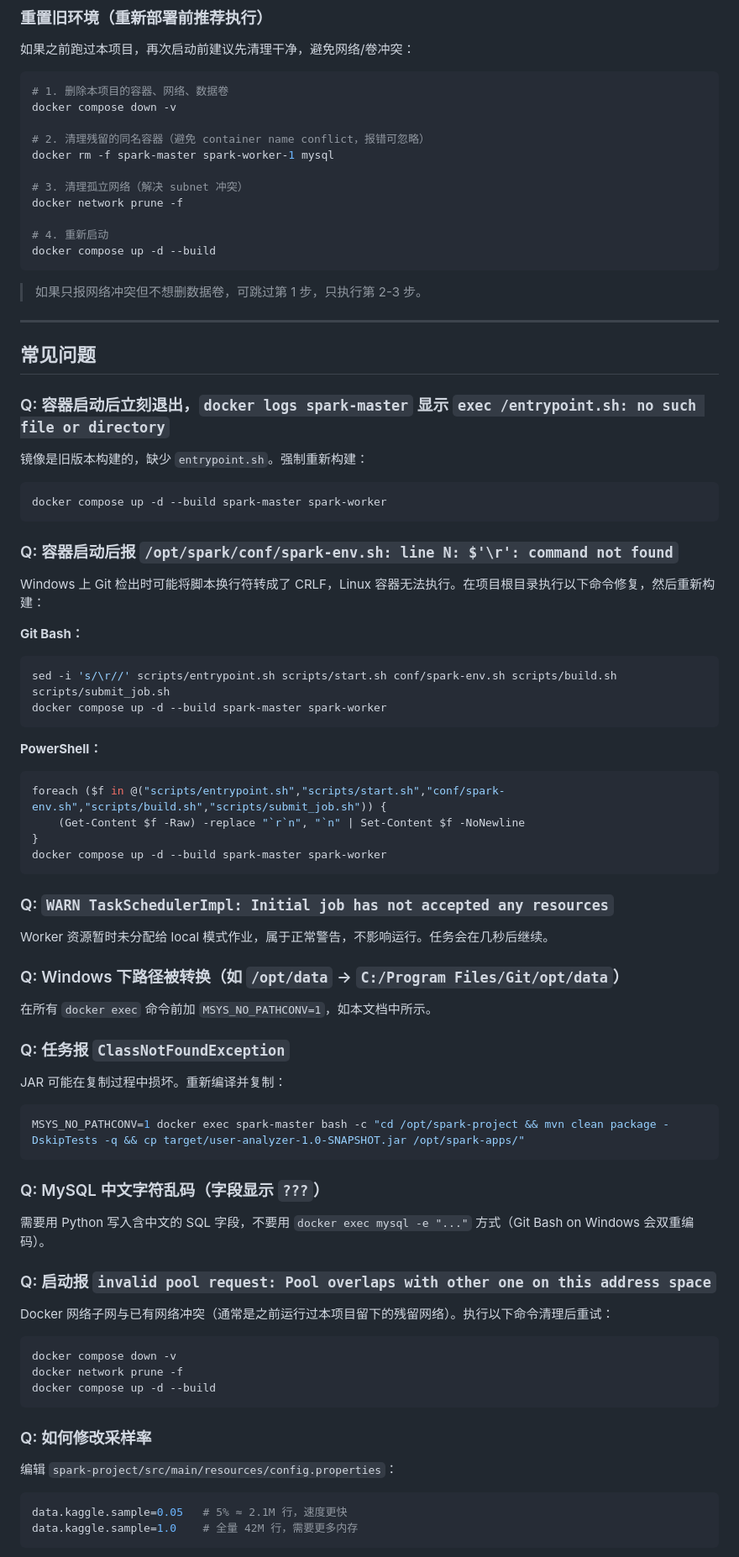
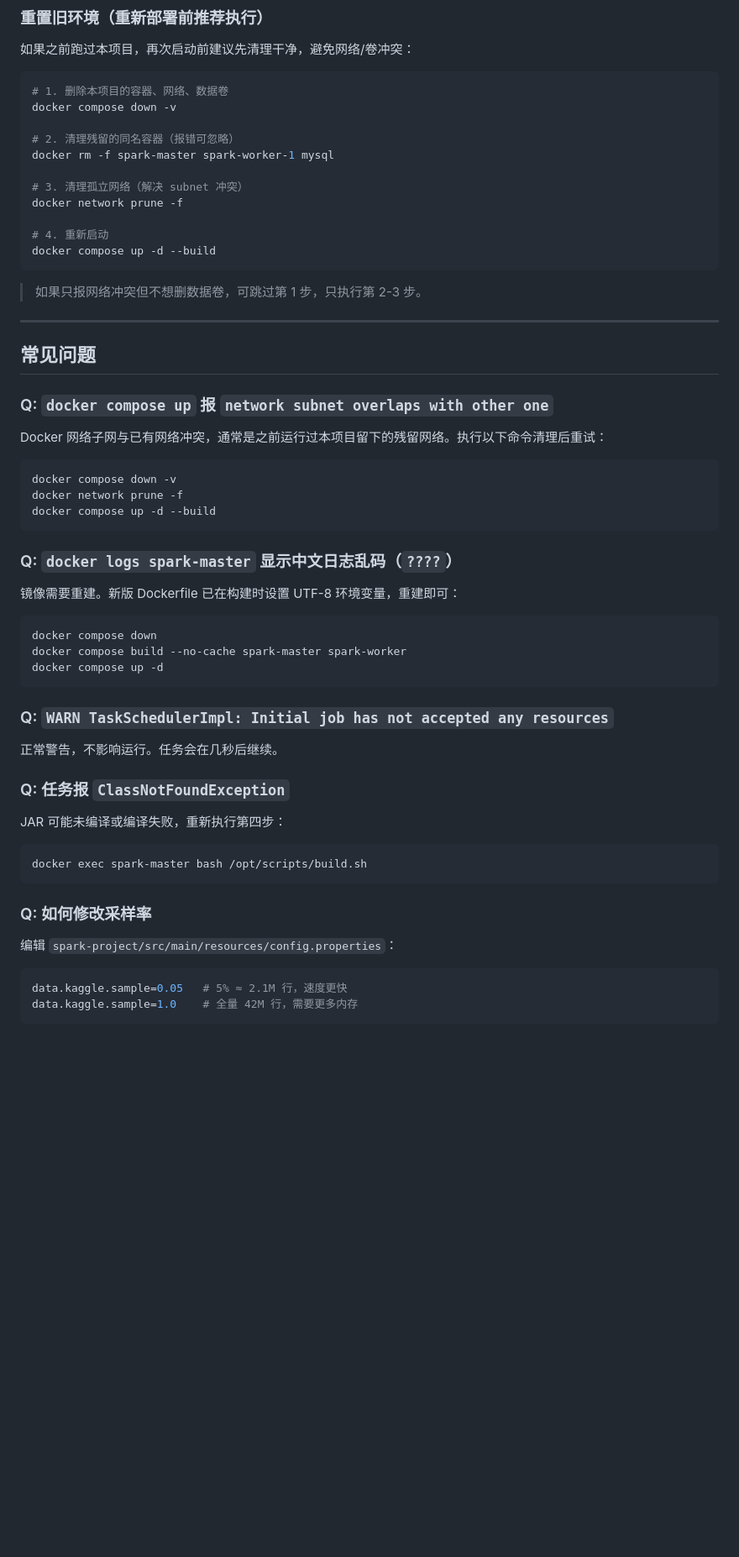
Before and after one commit to non-contextual/user-action-analyzer-platform, a Markdown page: docs/START.md, the part around one of its changes. Shown at 84% size. Rendered like a GitHub page; blank space fills up the shorter version.

Commit message:
docs: rewrite START.md with success indicators, updated commands, and cleaned up stale FAQs

````diff
--- a/docs/START.md
+++ b/docs/START.md
@@ -221,7 +227,7 @@ docker compose down -v
 # 1. 删除本项目的容器、网络、数据卷
 docker compose down -v
 
-# 2. 清理残留的同名容器（避免 container name conflict，报错可忽略）
+# 2. 清理残留的同名容器（报错可忽略）
 docker rm -f spark-master spark-worker-1 mysql
 
 # 3. 清理孤立网络（解决 subnet 冲突）
@@ -237,49 +243,9 @@ docker compose up -d --build
 
 ## 常见问题
 
-### Q: 容器启动后立刻退出，`docker logs spark-master` 显示 `exec /entrypoint.sh: no such file or directory`
+### Q: `docker compose up` 报 `network subnet overlaps with other one`
 
-镜像是旧版本构建的，缺少 `entrypoint.sh`。强制重新构建：
-```bash
-docker compose up -d --build spark-master spark-worker
-```
-
-### Q: 容器启动后报 `/opt/spark/conf/spark-env.sh: line N: $'\r': command not found`
-
-Windows 上 Git 检出时可能将脚本换行符转成了 CRLF，Linux 容器无法执行。在项目根目录执行以下命令修复，然后重新构建：
-
-**Git Bash：**
-```bash
-sed -i 's/\r//' scripts/entrypoint.sh scripts/start.sh conf/spark-env.sh scripts/build.sh scripts/submit_job.sh
-docker compose up -d --build spark-master spark-worker
-```
-
-**PowerShell：**
-```powershell
-foreach ($f in @("scripts/entrypoint.sh","scripts/start.sh","conf/spark-env.sh","scripts/build.sh","scripts/submit_job.sh")) {
-    (Get-Content $f -Raw) -replace "`r`n", "`n" | Set-Content $f -NoNewline
-}
-docker compose up -d --build spark-master spark-worker
-```
-
-### Q: `WARN TaskSchedulerImpl: Initial job has not accepted any resources`
-Worker 资源暂时未分配给 local 模式作业，属于正常警告，不影响运行。任务会在几秒后继续。
-
-### Q: Windows 下路径被转换（如 `/opt/data` → `C:/Program Files/Git/opt/data`）
-在所有 `docker exec` 命令前加 `MSYS_NO_PATHCONV=1`，如本文档中所示。
-
-### Q: 任务报 `ClassNotFoundException`
-JAR 可能在复制过程中损坏。重新编译并复制：
-```bash
-MSYS_NO_PATHCONV=1 docker exec spark-master bash -c "cd /opt/spark-project && mvn clean package -DskipTests -q && cp target/user-analyzer-1.0-SNAPSHOT.jar /opt/spark-apps/"
-```
-
-### Q: MySQL 中文字符乱码（字段显示 `???`）
-需要用 Python 写入含中文的 SQL 字段，不要用 `docker exec mysql -e "..."` 方式（Git Bash on Windows 会双重编码）。
-
-### Q: 启动报 `invalid pool request: Pool overlaps with other one on this address space`
-
-Docker 网络子网与已有网络冲突（通常是之前运行过本项目留下的残留网络）。执行以下命令清理后重试：
+Docker 网络子网与已有网络冲突，通常是之前运行过本项目留下的残留网络。执行以下命令清理后重试：
 
 ```bash
 docker compose down -v
@@ -287,8 +253,32 @@ docker network prune -f
 docker compose up -d --build
 ```
 
+### Q: `docker logs spark-master` 显示中文日志乱码（`????`）
+
+镜像需要重建。新版 Dockerfile 已在构建时设置 UTF-8 环境变量，重建即可：
+
+```bash
+docker compose down
+docker compose build --no-cache spark-master spark-worker
+docker compose up -d
+```
+
+### Q: `WARN TaskSchedulerImpl: Initial job has not accepted any resources`
+
+正常警告，不影响运行。任务会在几秒后继续。
+
+### Q: 任务报 `ClassNotFoundException`
+
+JAR 可能未编译或编译失败，重新执行第四步：
+
+```bash
+docker exec spark-master bash /opt/scripts/build.sh
+```
+
 ### Q: 如何修改采样率
+
 编辑 `spark-project/src/main/resources/config.properties`：
+
 ```properties
 data.kaggle.sample=0.05   # 5% ≈ 2.1M 行，速度更快
 data.kaggle.sample=1.0    # 全量 42M 行，需要更多内存
````
Also changed, not shown: other parts of docs/START.md (+32 -21 lines).
